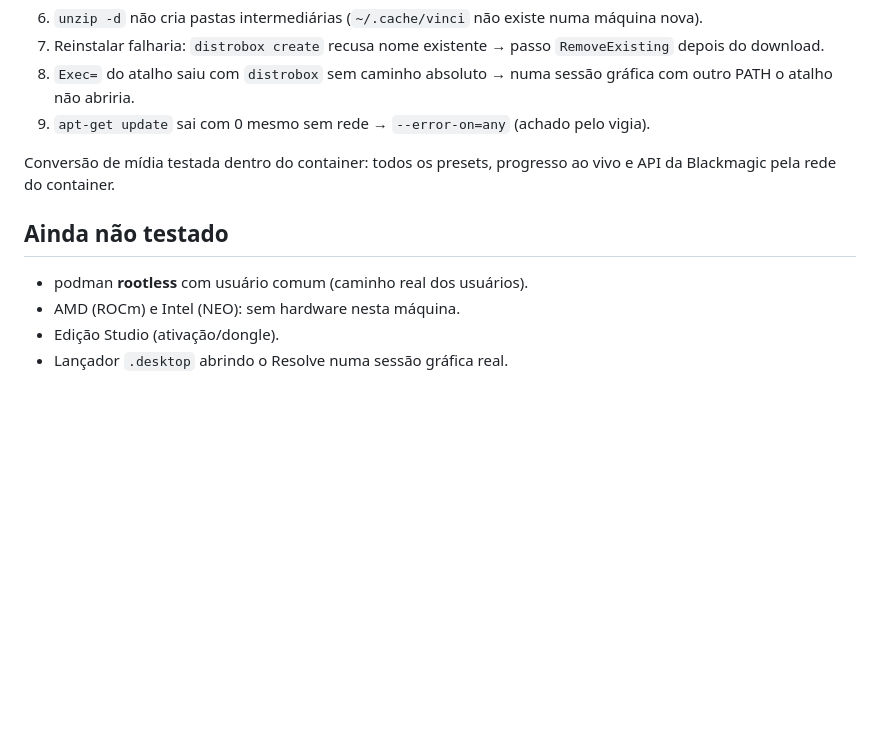
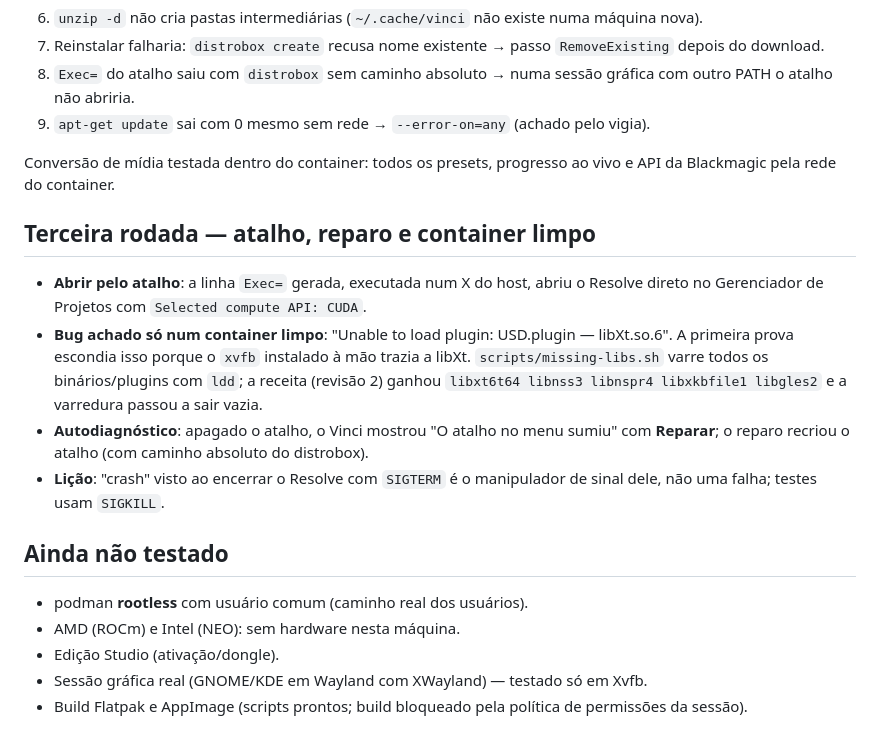
Before and after one commit to dionatansimioni/vinci, a Markdown page: docs/PROVA.md, the part around the change. Drawn GitHub-style; blank space fills up the shorter version.

Commit message:
docs: terceira rodada da prova (atalho, container limpo, reparo)
Co-Authored-By: Claude Opus 5.5 <noreply@anthropic.com>

```diff
--- a/docs/PROVA.md
+++ b/docs/PROVA.md
@@ -61,9 +61,17 @@ Bugs que só a execução real revelou (todos corrigidos, com teste):
 
 Conversão de mídia testada dentro do container: todos os presets, progresso ao vivo e API da Blackmagic pela rede do container.
 
+## Terceira rodada — atalho, reparo e container limpo
+
+- **Abrir pelo atalho**: a linha `Exec=` gerada, executada num X do host, abriu o Resolve direto no Gerenciador de Projetos com `Selected compute API: CUDA`.
+- **Bug achado só num container limpo**: "Unable to load plugin: USD.plugin — libXt.so.6". A primeira prova escondia isso porque o `xvfb` instalado à mão trazia a libXt. `scripts/missing-libs.sh` varre todos os binários/plugins com `ldd`; a receita (revisão 2) ganhou `libxt6t64 libnss3 libnspr4 libxkbfile1 libgles2` e a varredura passou a sair vazia.
+- **Autodiagnóstico**: apagado o atalho, o Vinci mostrou "O atalho no menu sumiu" com **Reparar**; o reparo recriou o atalho (com caminho absoluto do distrobox).
+- **Lição**: "crash" visto ao encerrar o Resolve com `SIGTERM` é o manipulador de sinal dele, não uma falha; testes usam `SIGKILL`.
+
 ## Ainda não testado
 
 - podman **rootless** com usuário comum (caminho real dos usuários).
 - AMD (ROCm) e Intel (NEO): sem hardware nesta máquina.
 - Edição Studio (ativação/dongle).
-- Lançador `.desktop` abrindo o Resolve numa sessão gráfica real.
+- Sessão gráfica real (GNOME/KDE em Wayland com XWayland) — testado só em Xvfb.
+- Build Flatpak e AppImage (scripts prontos; build bloqueado pela política de permissões da sessão).
```
